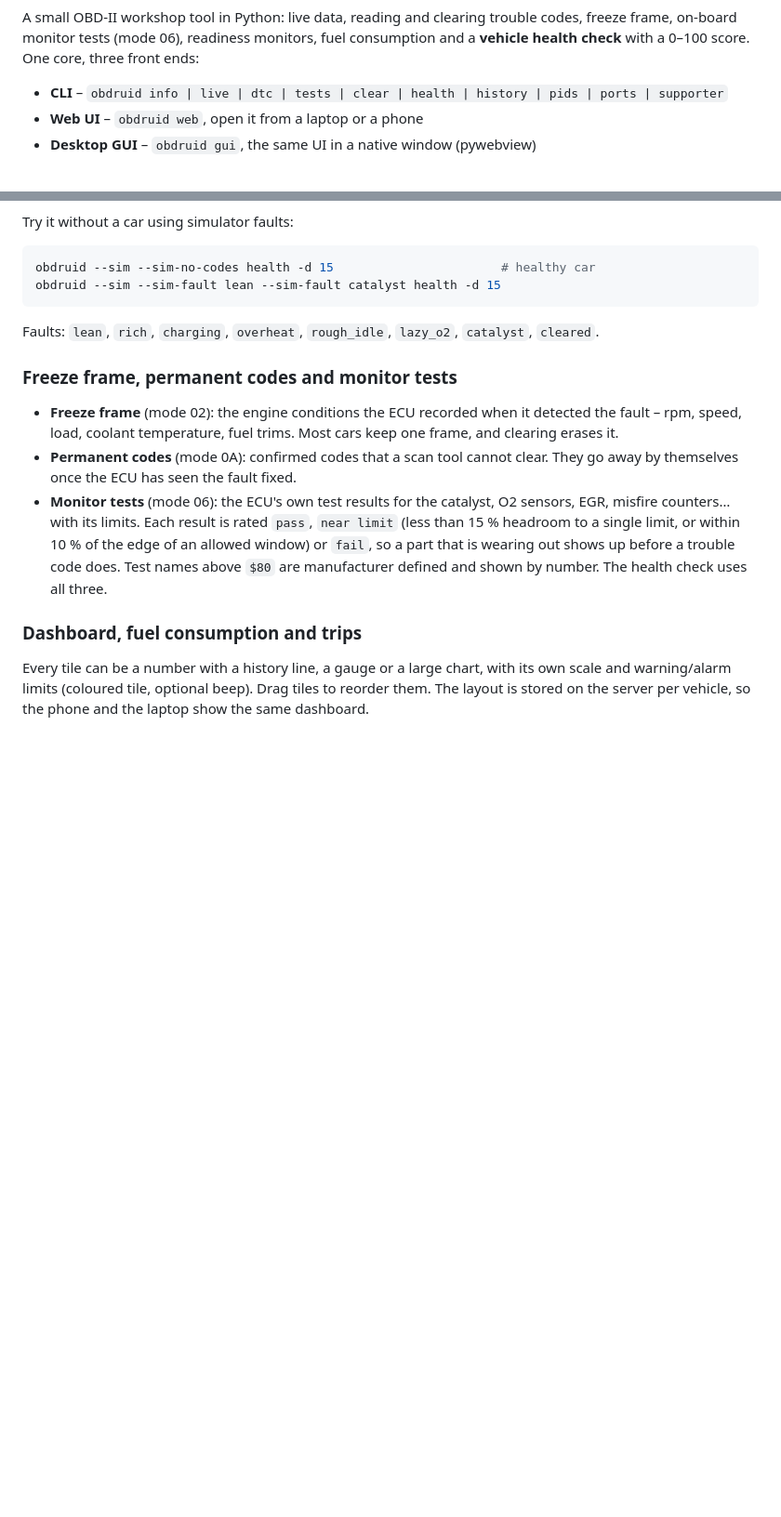
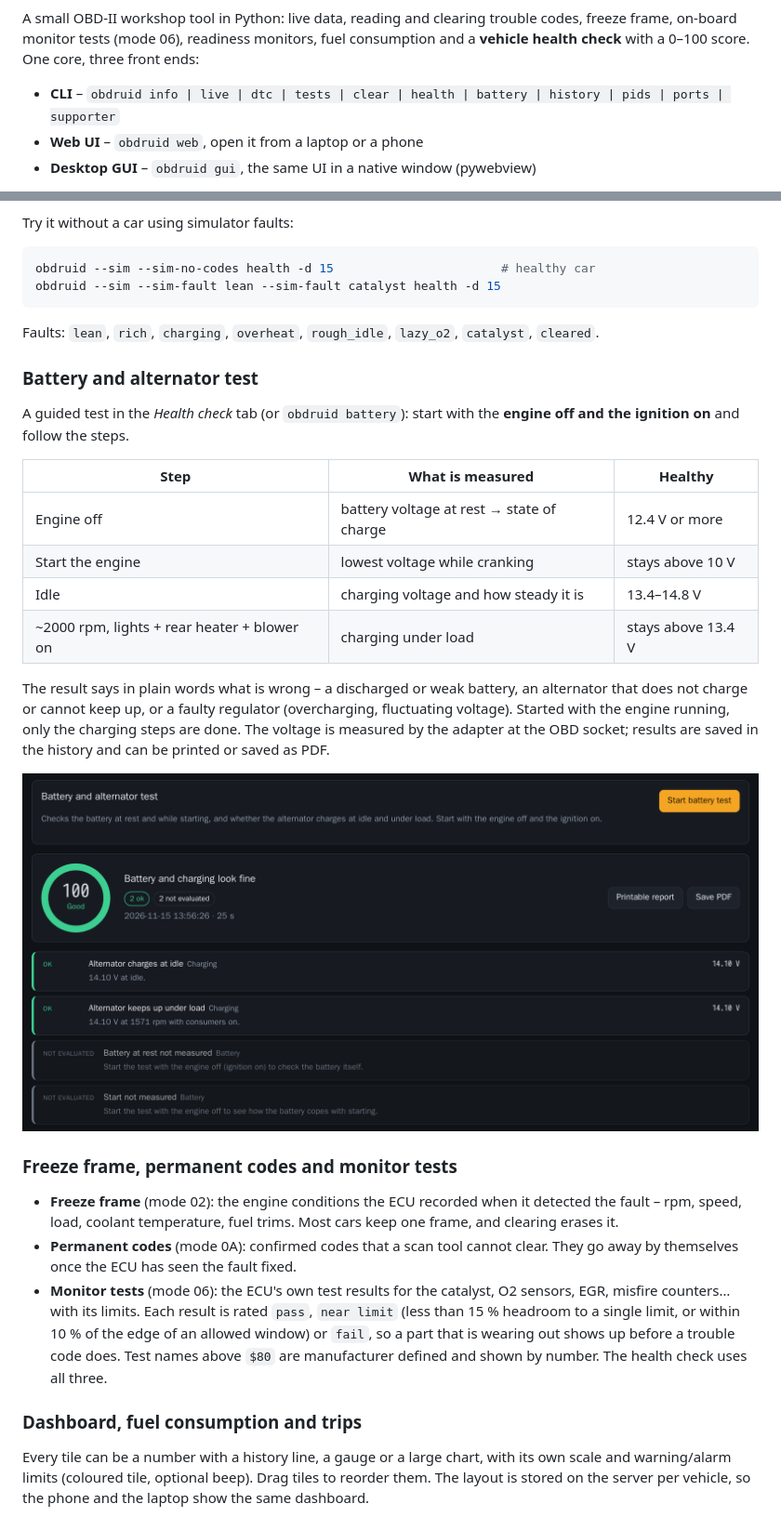
Before and after one commit to spidero/obd-II-python, a Markdown page: README.md, 2 parts joined by grey strips. Shown at 93% size. GitHub-like rendering; pictures changed too: docs/screenshots/sim-battery-test.png (added); blank space fills up the shorter version.

```diff
--- a/README.md
+++ b/README.md
@@ -14,7 +14,7 @@ A small OBD-II workshop tool in Python: live data, reading and clearing trouble
 freeze frame, on-board monitor tests (mode 06), readiness monitors, fuel consumption and a
 **vehicle health check** with a 0–100 score. One core, three front ends:
 
-- **CLI** – `obdruid info | live | dtc | tests | clear | health | history | pids | ports | supporter`
+- **CLI** – `obdruid info | live | dtc | tests | clear | health | battery | history | pids | ports | supporter`
 - **Web UI** – `obdruid web`, open it from a laptop or a phone
 - **Desktop GUI** – `obdruid gui`, the same UI in a native window (pywebview)
 
@@ -214,6 +214,25 @@ obdruid --sim --sim-fault lean --sim-fault catalyst health -d 15
 
 Faults: `lean`, `rich`, `charging`, `overheat`, `rough_idle`, `lazy_o2`, `catalyst`, `cleared`.
 
+### Battery and alternator test
+
+A guided test in the *Health check* tab (or `obdruid battery`): start with the **engine off and the
+ignition on** and follow the steps.
+
+| Step | What is measured | Healthy |
+|---|---|---|
+| Engine off | battery voltage at rest → state of charge | 12.4 V or more |
+| Start the engine | lowest voltage while cranking | stays above 10 V |
+| Idle | charging voltage and how steady it is | 13.4–14.8 V |
+| ~2000 rpm, lights + rear heater + blower on | charging under load | stays above 13.4 V |
+
+The result says in plain words what is wrong – a discharged or weak battery, an alternator that does not
+charge or cannot keep up, or a faulty regulator (overcharging, fluctuating voltage). Started with the
+engine running, only the charging steps are done. The voltage is measured by the adapter at the OBD socket;
+results are saved in the history and can be printed or saved as PDF.
+
+![Battery test](docs/screenshots/sim-battery-test.png)
+
 ### Freeze frame, permanent codes and monitor tests
 
 - **Freeze frame** (mode 02): the engine conditions the ECU recorded when it detected the fault –
```
Also changed, not shown: 13 other files.
